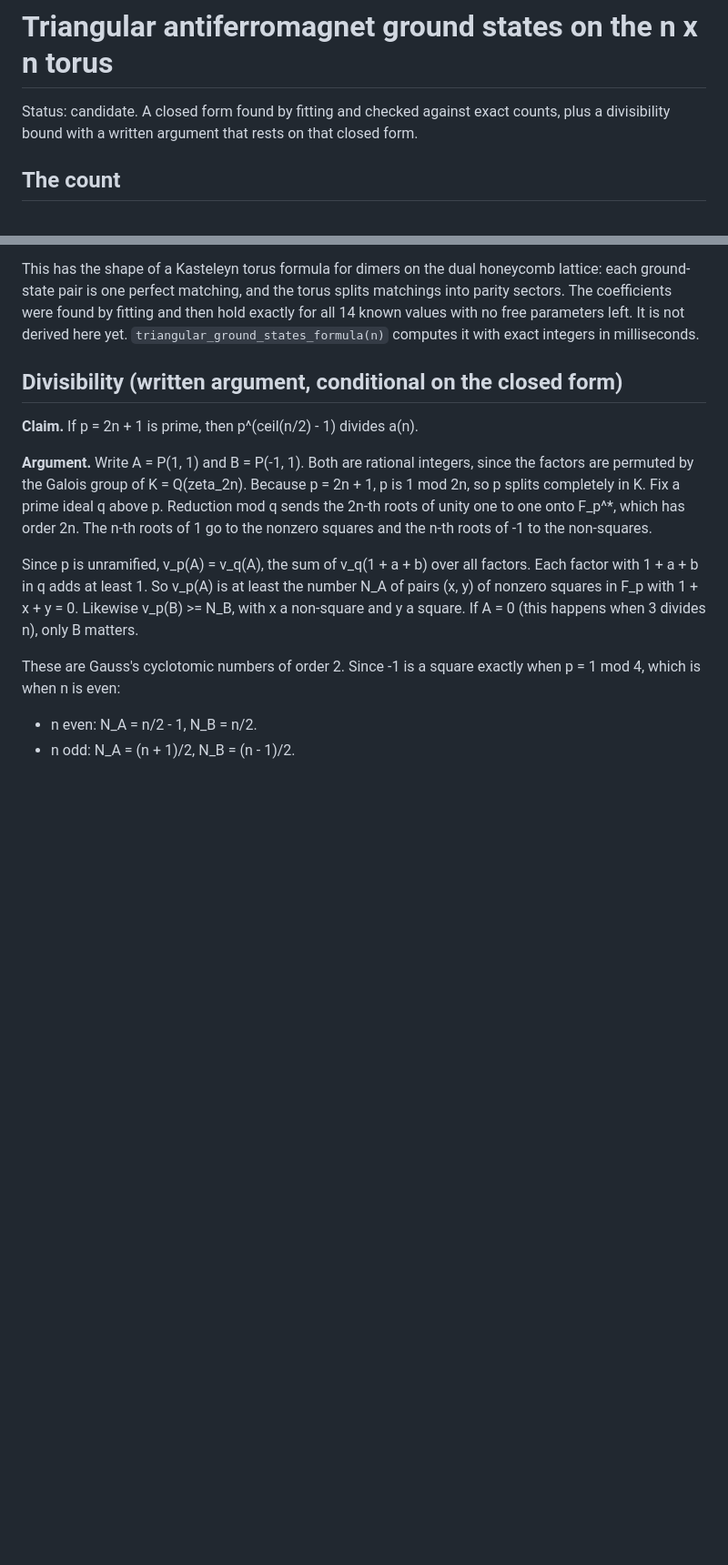
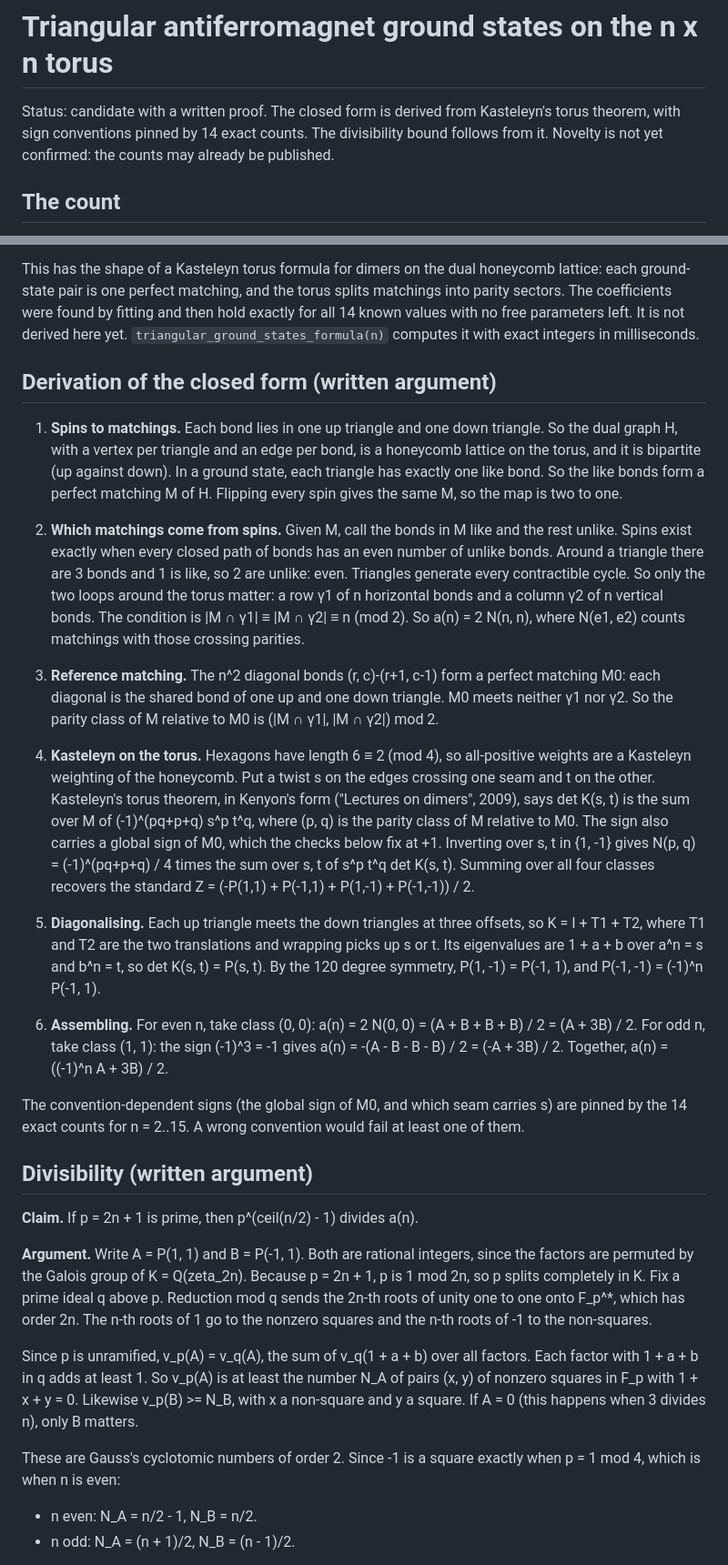
Before and after one commit to nulljosh/noema, a Markdown page: physics/TRIANGULAR.md, 2 parts joined by grey strips. Shown at 91% size. GitHub-like rendering; blank space fills up the shorter version.

Commit message:
noema: derive triangular closed form, BB(4) holdouts at 27
Co-Authored-By: Claude Opus 5.5 <noreply@anthropic.com>
Claude-Session: https://claude.ai/code/session_019MdJEDATYCL1QaSVArJiYA

```diff
--- a/physics/TRIANGULAR.md
+++ b/physics/TRIANGULAR.md
@@ -1,6 +1,6 @@
 # Triangular antiferromagnet ground states on the n x n torus
 
-Status: candidate. A closed form found by fitting and checked against exact counts, plus a divisibility bound with a written argument that rests on that closed form.
+Status: candidate with a written proof. The closed form is derived from Kasteleyn's torus theorem, with sign conventions pinned by 14 exact counts. The divisibility bound follows from it. Novelty is not yet confirmed: the counts may already be published.
 
 ## The count
 
@@ -18,7 +18,23 @@ a(n) = ((-1)^n P(1, 1) + 3 P(-1, 1)) / 2.
 
 This has the shape of a Kasteleyn torus formula for dimers on the dual honeycomb lattice: each ground-state pair is one perfect matching, and the torus splits matchings into parity sectors. The coefficients were found by fitting and then hold exactly for all 14 known values with no free parameters left. It is not derived here yet. `triangular_ground_states_formula(n)` computes it with exact integers in milliseconds.
 
-## Divisibility (written argument, conditional on the closed form)
+## Derivation of the closed form (written argument)
+
+1. **Spins to matchings.** Each bond lies in one up triangle and one down triangle. So the dual graph H, with a vertex per triangle and an edge per bond, is a honeycomb lattice on the torus, and it is bipartite (up against down). In a ground state, each triangle has exactly one like bond. So the like bonds form a perfect matching M of H. Flipping every spin gives the same M, so the map is two to one.
+
+2. **Which matchings come from spins.** Given M, call the bonds in M like and the rest unlike. Spins exist exactly when every closed path of bonds has an even number of unlike bonds. Around a triangle there are 3 bonds and 1 is like, so 2 are unlike: even. Triangles generate every contractible cycle. So only the two loops around the torus matter: a row γ1 of n horizontal bonds and a column γ2 of n vertical bonds. The condition is |M ∩ γ1| ≡ |M ∩ γ2| ≡ n (mod 2). So a(n) = 2 N(n, n), where N(e1, e2) counts matchings with those crossing parities.
+
+3. **Reference matching.** The n^2 diagonal bonds (r, c)-(r+1, c-1) form a perfect matching M0: each diagonal is the shared bond of one up and one down triangle. M0 meets neither γ1 nor γ2. So the parity class of M relative to M0 is (|M ∩ γ1|, |M ∩ γ2|) mod 2.
+
+4. **Kasteleyn on the torus.** Hexagons have length 6 ≡ 2 (mod 4), so all-positive weights are a Kasteleyn weighting of the honeycomb. Put a twist s on the edges crossing one seam and t on the other. Kasteleyn's torus theorem, in Kenyon's form ("Lectures on dimers", 2009), says det K(s, t) is the sum over M of (-1)^(pq+p+q) s^p t^q, where (p, q) is the parity class of M relative to M0. The sign also carries a global sign of M0, which the checks below fix at +1. Inverting over s, t in {1, -1} gives N(p, q) = (-1)^(pq+p+q) / 4 times the sum over s, t of s^p t^q det K(s, t). Summing over all four classes recovers the standard Z = (-P(1,1) + P(-1,1) + P(1,-1) + P(-1,-1)) / 2.
+
+5. **Diagonalising.** Each up triangle meets the down triangles at three offsets, so K = I + T1 + T2, where T1 and T2 are the two translations and wrapping picks up s or t. Its eigenvalues are 1 + a + b over a^n = s and b^n = t, so det K(s, t) = P(s, t). By the 120 degree symmetry, P(1, -1) = P(-1, 1), and P(-1, -1) = (-1)^n P(-1, 1).
+
+6. **Assembling.** For even n, take class (0, 0): a(n) = 2 N(0, 0) = (A + B + B + B) / 2 = (A + 3B) / 2. For odd n, take class (1, 1): the sign (-1)^3 = -1 gives a(n) = -(A - B - B - B) / 2 = (-A + 3B) / 2. Together, a(n) = ((-1)^n A + 3B) / 2.
+
+The convention-dependent signs (the global sign of M0, and which seam carries s) are pinned by the 14 exact counts for n = 2..15. A wrong convention would fail at least one of them.
+
+## Divisibility (written argument)
 
 **Claim.** If p = 2n + 1 is prime, then p^(ceil(n/2) - 1) divides a(n).
 
```
Also changed, not shown: other parts of physics/TRIANGULAR.md (+1 -1 lines), roadmap.md (+3 -1 lines).
